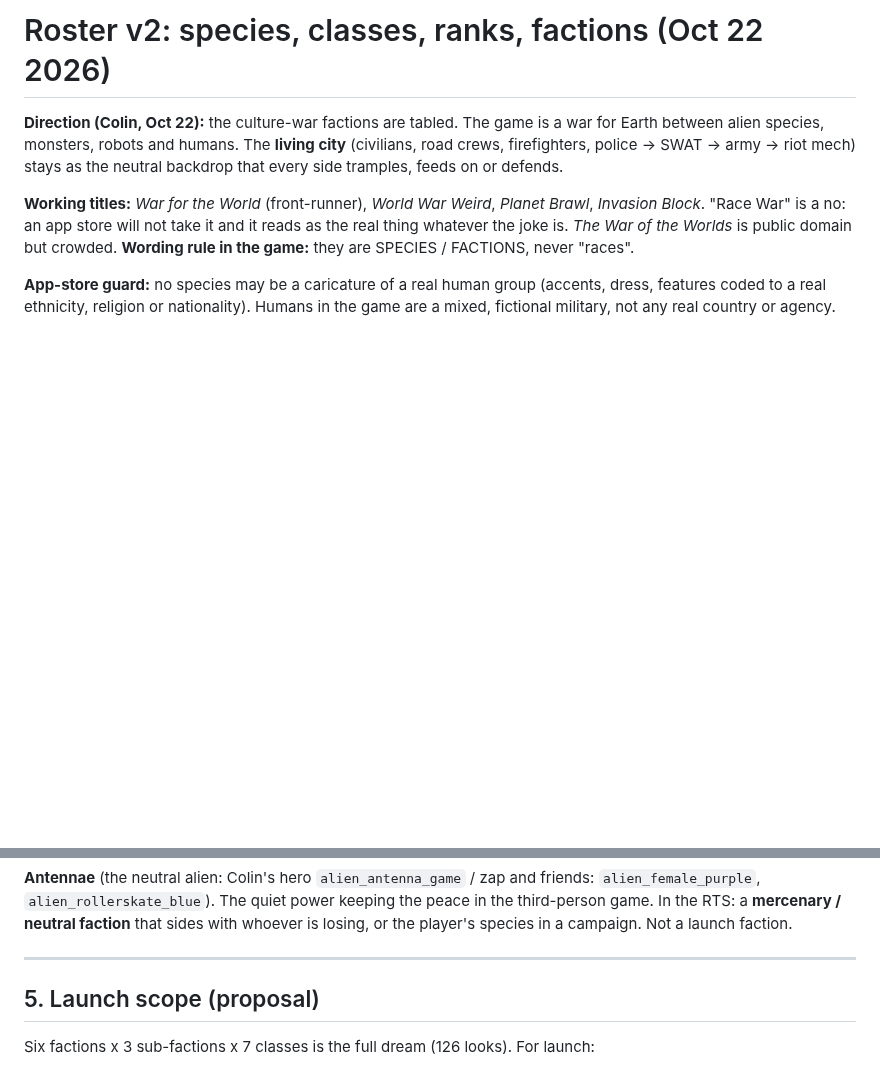
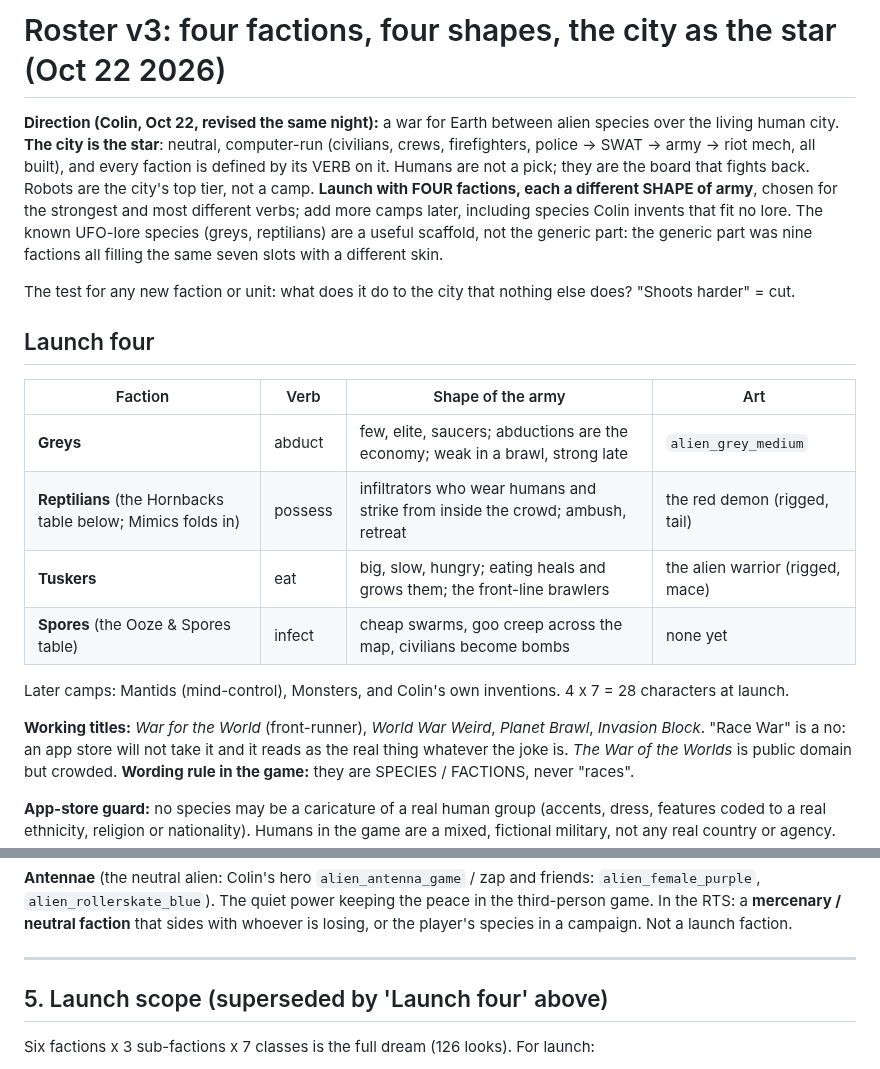
Before and after one commit to colinwillow/culture_war, a Markdown page: docs/roster.md, 2 parts joined by grey strips. Drawn GitHub-style; blank space fills up the shorter version.

Commit message:
docs: roster v3 - four launch factions by verb, city as the star
Co-Authored-By: Claude Fable 5.1 <noreply@anthropic.com>
Claude-Session: https://claude.ai/code/session_01FXzpagnksiDmMAqP3MTiXJ

```diff
--- a/docs/roster.md
+++ b/docs/roster.md
@@ -1,8 +1,25 @@
-# Roster v2: species, classes, ranks, factions (Oct 22 2026)
+# Roster v3: four factions, four shapes, the city as the star (Oct 22 2026)
 
-**Direction (Colin, Oct 22):** the culture-war factions are tabled. The game is a war for Earth between alien species,
-monsters, robots and humans. The **living city** (civilians, road crews, firefighters, police -> SWAT -> army -> riot mech)
-stays as the neutral backdrop that every side tramples, feeds on or defends.
+**Direction (Colin, Oct 22, revised the same night):** a war for Earth between alien species over the living human city.
+**The city is the star**: neutral, computer-run (civilians, crews, firefighters, police -> SWAT -> army -> riot mech, all
+built), and every faction is defined by its VERB on it. Humans are not a pick; they are the board that fights back. Robots
+are the city's top tier, not a camp. **Launch with FOUR factions, each a different SHAPE of army**, chosen for the strongest
+and most different verbs; add more camps later, including species Colin invents that fit no lore. The known UFO-lore
+species (greys, reptilians) are a useful scaffold, not the generic part: the generic part was nine factions all filling the
+same seven slots with a different skin.
+
+The test for any new faction or unit: what does it do to the city that nothing else does? "Shoots harder" = cut.
+
+## Launch four
+
+| Faction | Verb | Shape of the army | Art |
+|---|---|---|---|
+| **Greys** | abduct | few, elite, saucers; abductions are the economy; weak in a brawl, strong late | `alien_grey_medium` |
+| **Reptilians** (the Hornbacks table below; Mimics folds in) | possess | infiltrators who wear humans and strike from inside the crowd; ambush, retreat | the red demon (rigged, tail) |
+| **Tuskers** | eat | big, slow, hungry; eating heals and grows them; the front-line brawlers | the alien warrior (rigged, mace) |
+| **Spores** (the Ooze & Spores table) | infect | cheap swarms, goo creep across the map, civilians become bombs | none yet |
+
+Later camps: Mantids (mind-control), Monsters, and Colin's own inventions. 4 x 7 = 28 characters at launch.
 
 **Working titles:** *War for the World* (front-runner), *World War Weird*, *Planet Brawl*, *Invasion Block*.
 "Race War" is a no: an app store will not take it and it reads as the real thing whatever the joke is. *The War of the
@@ -160,7 +177,7 @@ neutral faction** that sides with whoever is losing, or the player's species in
 
 ---
 
-## 5. Launch scope (proposal)
+## 5. Launch scope (superseded by 'Launch four' above)
 
 Six factions x 3 sub-factions x 7 classes is the full dream (126 looks). For launch:
 - **4 factions:** Humans, Robots, Hornbacks (the demon), Tuskers (the warrior): two already have a rigged Brute.
```
Also changed, not shown: docs/decisions.md (+1 -0 lines).
